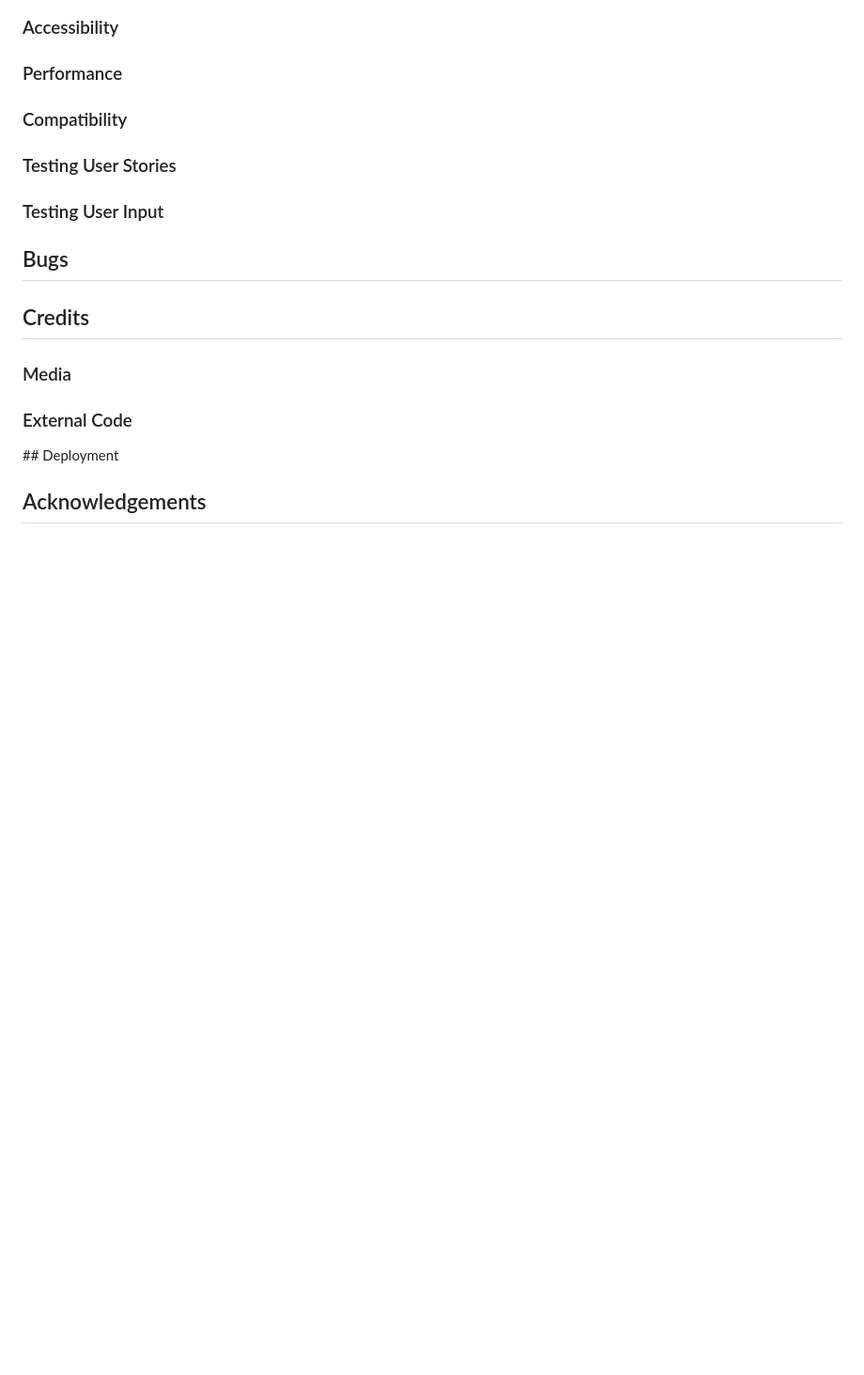
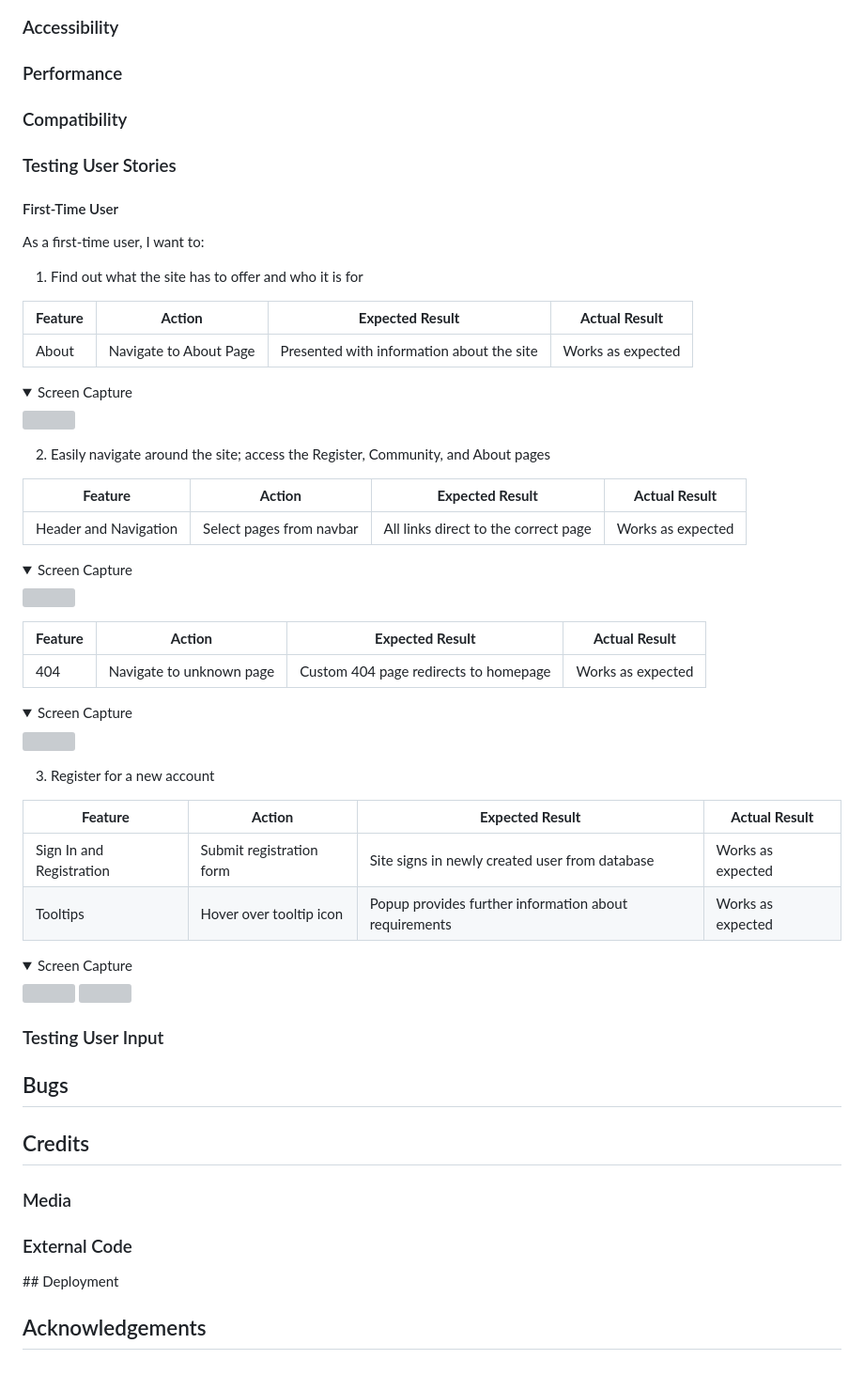
Before and after one commit to amorychambers/ci-ms3-backend, a Markdown page: README.md, the part around the change. Shown at 94% size. Rendered like a GitHub page; folded sections open; blank space fills up the shorter version; grey boxes are pictures that could not be loaded.

Commit message:
docs: add first user story tests

```diff
--- a/README.md
+++ b/README.md
@@ -322,6 +322,52 @@ User Stories: 2, 20
 
 ### Testing User Stories
 
+#### First-Time User
+
+As a first-time user, I want to:
+
+1. Find out what the site has to offer and who it is for
+
+| **Feature** | **Action** | **Expected Result** | **Actual Result** |
+| ---- | ---- | ---- | ---- |
+| About | Navigate to About Page | Presented with information about the site | Works as expected |
+
+
+<details><summary>Screen Capture</summary>
+<img src="docs/user-stories/testing-story-one.gif">
+</details>
+
+2. Easily navigate around the site; access the Register, Community, and About pages
+
+| **Feature** | **Action** | **Expected Result** | **Actual Result** |
+| ---- | ---- | ---- | ---- |
+| Header and Navigation | Select pages from navbar | All links direct to the correct page | Works as expected |
+
+
+<details><summary>Screen Capture</summary>
+<img src="docs/user-stories/testing-story-two.gif">
+</details>
+
+| **Feature** | **Action** | **Expected Result** | **Actual Result** |
+| ---- | ---- | ---- | ---- |
+| 404 | Navigate to unknown page | Custom 404 page redirects to homepage | Works as expected |
+
+<details><summary>Screen Capture</summary>
+<img src="docs/user-stories/testing-story-two(b).gif">
+</details>
+
+3. Register for a new account
+
+| **Feature** | **Action** | **Expected Result** | **Actual Result** |
+| ---- | ---- | ---- | ---- |
+| Sign In and Registration | Submit registration form | Site signs in newly created user from database | Works as expected |
+| Tooltips | Hover over tooltip icon | Popup provides further information about requirements | Works as expected |
+
+<details><summary>Screen Capture</summary>
+<img src="docs/user-stories/testing-story-three.gif">
+<img src="docs/user-stories/testing-story-three(b).gif">
+</details>
+
 ### Testing User Input
 
 
```
